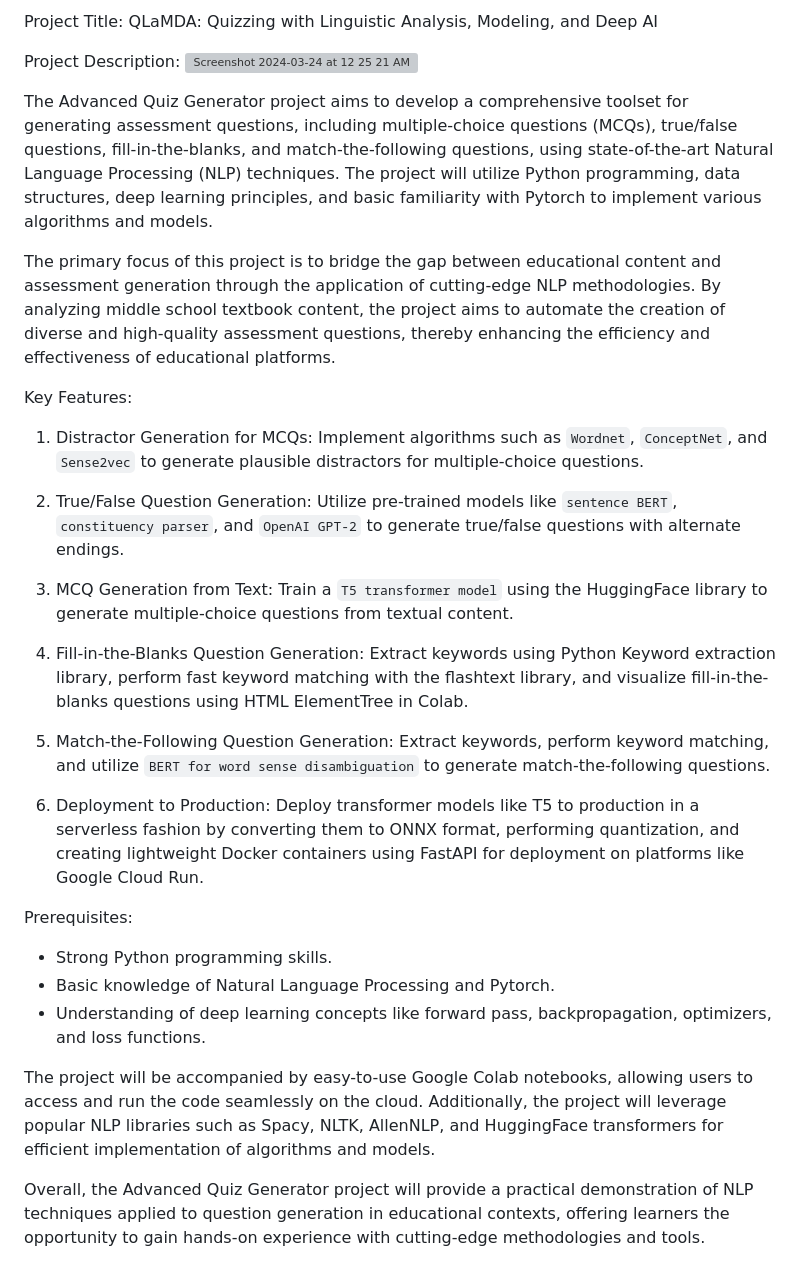
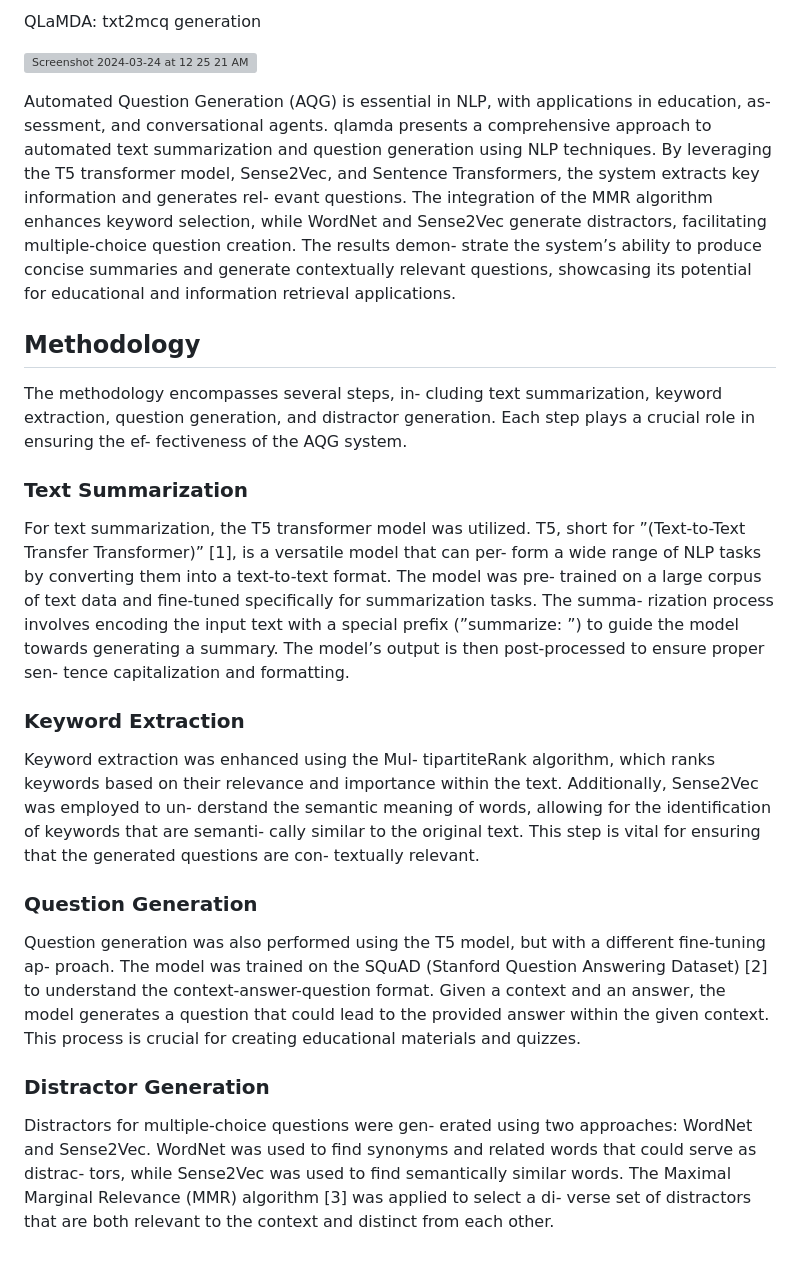
Before and after one commit to ArchishmanSengupta/qlamda, a Markdown page: README.md, the part around the change. Drawn GitHub-style; grey boxes are pictures that could not be loaded.

Commit message:
chore: update README.md

````diff
--- a/README.md
+++ b/README.md
@@ -1,32 +1,20 @@
-Project Title: QLaMDA: Quizzing with Linguistic Analysis, Modeling, and Deep AI
+QLaMDA: txt2mcq generation
 
-Project Description:
 ![Screenshot 2024-03-24 at 12 25 21 AM](https://github.com/ArchishmanSengupta/QLaMDA/assets/71402528/9a6026ff-d1d0-4cea-8504-a20a7da02ad8)
 
-The Advanced Quiz Generator project aims to develop a comprehensive toolset for generating assessment questions, including multiple-choice questions (MCQs), true/false questions, fill-in-the-blanks, and match-the-following questions, using state-of-the-art Natural Language Processing (NLP) techniques. The project will utilize Python programming, data structures, deep learning principles, and basic familiarity with Pytorch to implement various algorithms and models.
+Automated Question Generation (AQG) is essential in NLP, with applications in education, as- sessment, and conversational agents. qlamda presents a comprehensive approach to automated text summarization and question generation using NLP techniques. By leveraging the T5 transformer model, Sense2Vec, and Sentence Transformers, the system extracts key information and generates rel- evant questions. The integration of the MMR algorithm enhances keyword selection, while WordNet and Sense2Vec generate distractors, facilitating multiple-choice question creation. The results demon- strate the system’s ability to produce concise summaries and generate contextually relevant questions, showcasing its potential for educational and information retrieval applications.
 
-The primary focus of this project is to bridge the gap between educational content and assessment generation through the application of cutting-edge NLP methodologies. By analyzing middle school textbook content, the project aims to automate the creation of diverse and high-quality assessment questions, thereby enhancing the efficiency and effectiveness of educational platforms.
+## Methodology
+The methodology encompasses several steps, in- cluding text summarization, keyword extraction, question generation, and distractor generation. Each step plays a crucial role in ensuring the ef- fectiveness of the AQG system.
 
-Key Features:
+### Text Summarization
+For text summarization, the T5 transformer model was utilized. T5, short for ”(Text-to-Text Transfer Transformer)” [1], is a versatile model that can per- form a wide range of NLP tasks by converting them into a text-to-text format. The model was pre- trained on a large corpus of text data and fine-tuned specifically for summarization tasks. The summa- rization process involves encoding the input text with a special prefix (”summarize: ”) to guide the model towards generating a summary. The model’s output is then post-processed to ensure proper sen- tence capitalization and formatting.
 
-1. Distractor Generation for MCQs: Implement algorithms such as ```Wordnet```, ```ConceptNet```, and ```Sense2vec``` to generate plausible distractors for multiple-choice questions.
+### Keyword Extraction
+Keyword extraction was enhanced using the Mul- tipartiteRank algorithm, which ranks keywords based on their relevance and importance within the text. Additionally, Sense2Vec was employed to un- derstand the semantic meaning of words, allowing for the identification of keywords that are semanti- cally similar to the original text. This step is vital for ensuring that the generated questions are con- textually relevant.
 
-2. True/False Question Generation: Utilize pre-trained models like ```sentence BERT```, ```constituency parser```, and ```OpenAI GPT-2``` to generate true/false questions with alternate endings.
+### Question Generation
+Question generation was also performed using the T5 model, but with a different fine-tuning ap- proach. The model was trained on the SQuAD (Stanford Question Answering Dataset) [2] to understand the context-answer-question format. Given a context and an answer, the model generates a question that could lead to the provided answer within the given context. This process is crucial for creating educational materials and quizzes.
 
-3. MCQ Generation from Text: Train a ```T5 transformer model``` using the HuggingFace library to generate multiple-choice questions from textual content.
-
-4. Fill-in-the-Blanks Question Generation: Extract keywords using Python Keyword extraction library, perform fast keyword matching with the flashtext library, and visualize fill-in-the-blanks questions using HTML ElementTree in Colab.
-
-5. Match-the-Following Question Generation: Extract keywords, perform keyword matching, and utilize ```BERT for word sense disambiguation``` to generate match-the-following questions.
-
-6. Deployment to Production: Deploy transformer models like T5 to production in a serverless fashion by converting them to ONNX format, performing quantization, and creating lightweight Docker containers using FastAPI for deployment on platforms like Google Cloud Run.
-
-Prerequisites:
-
-- Strong Python programming skills.
-- Basic knowledge of Natural Language Processing and Pytorch.
-- Understanding of deep learning concepts like forward pass, backpropagation, optimizers, and loss functions.
-
-The project will be accompanied by easy-to-use Google Colab notebooks, allowing users to access and run the code seamlessly on the cloud. Additionally, the project will leverage popular NLP libraries such as Spacy, NLTK, AllenNLP, and HuggingFace transformers for efficient implementation of algorithms and models.
-
-Overall, the Advanced Quiz Generator project will provide a practical demonstration of NLP techniques applied to question generation in educational contexts, offering learners the opportunity to gain hands-on experience with cutting-edge methodologies and tools.
+### Distractor Generation
+Distractors for multiple-choice questions were gen- erated using two approaches: WordNet and Sense2Vec. WordNet was used to find synonyms and related words that could serve as distrac- tors, while Sense2Vec was used to find semantically similar words. The Maximal Marginal Relevance (MMR) algorithm [3] was applied to select a di- verse set of distractors that are both relevant to the context and distinct from each other.
````
